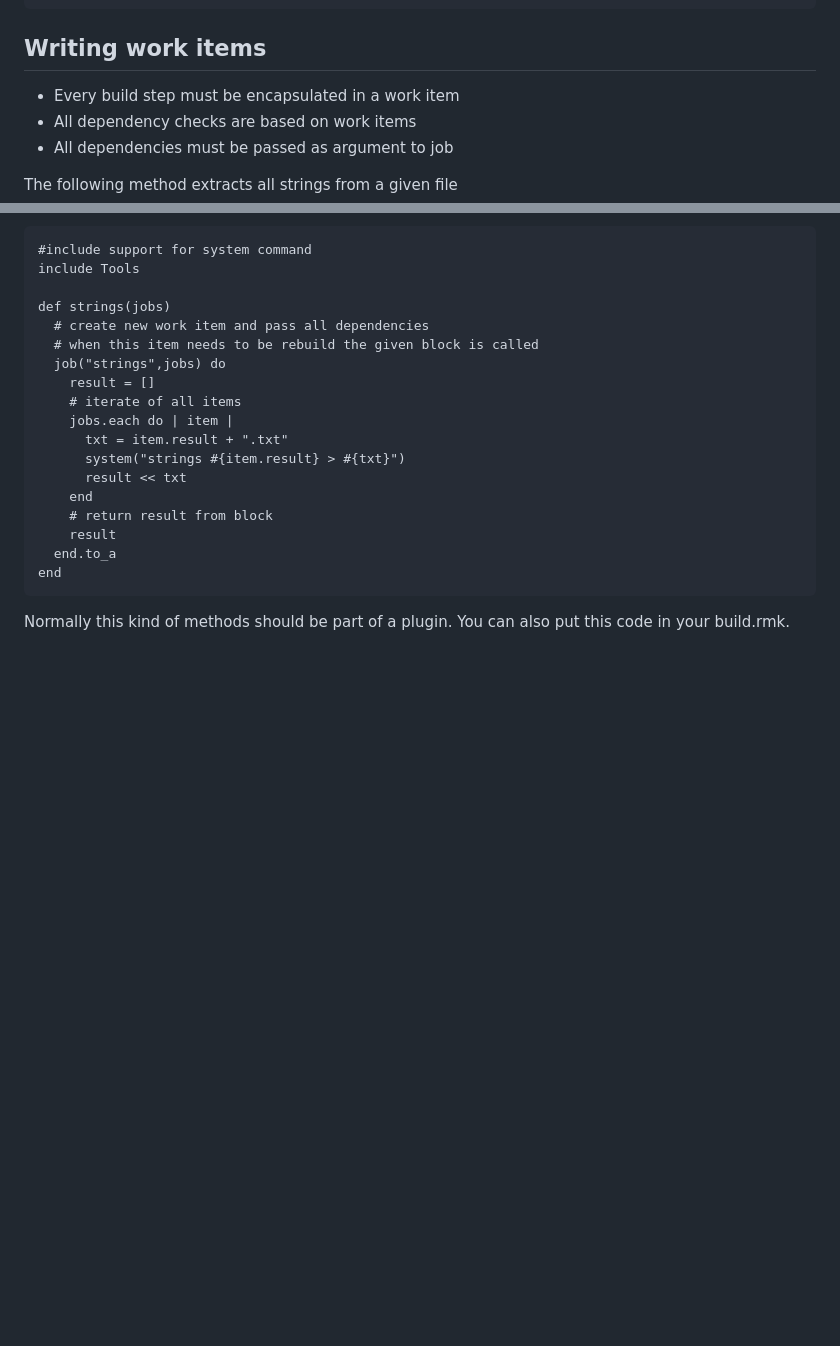
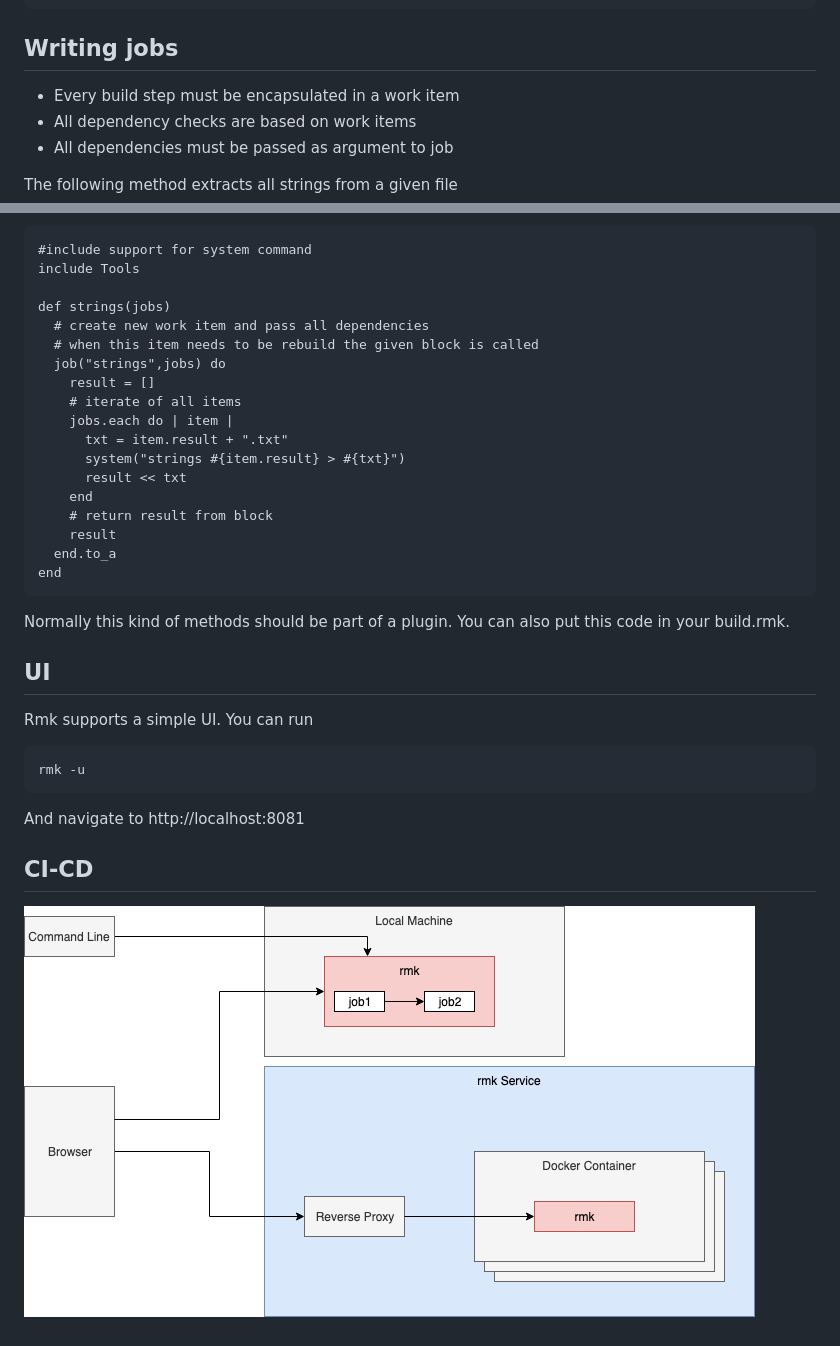
Before and after one commit to wonderix/rmk, a Markdown page: README.md, 2 parts joined by grey strips. GitHub-like rendering; pictures changed too: doc/Rmk.png (added); blank space fills up the shorter version.

Commit message:
ADD CI/CD

````diff
--- a/README.md
+++ b/README.md
@@ -104,7 +104,7 @@ The following script shows a simple example
       end
     end
 
-## Writing work items
+## Writing jobs
 
 * Every build step must be encapsulated in a work item
 * All dependency checks are based on work items
@@ -132,3 +132,17 @@ The following method extracts all strings from a given file
     end
 
 Normally this kind of methods should be part of a plugin. You can also put this code in your build.rmk.
+
+## UI
+
+Rmk supports a simple UI. You can run
+
+```
+rmk -u
+```
+
+And navigate to http://localhost:8081
+
+## CI-CD
+
+![](doc/Rmk.png)
````
Also changed, not shown: 1 other file.
